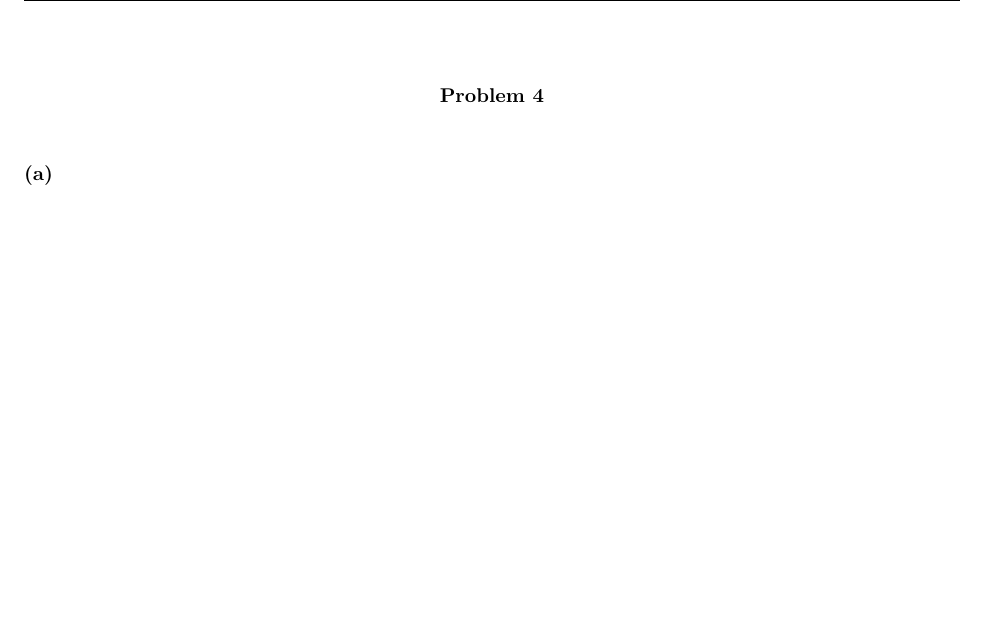
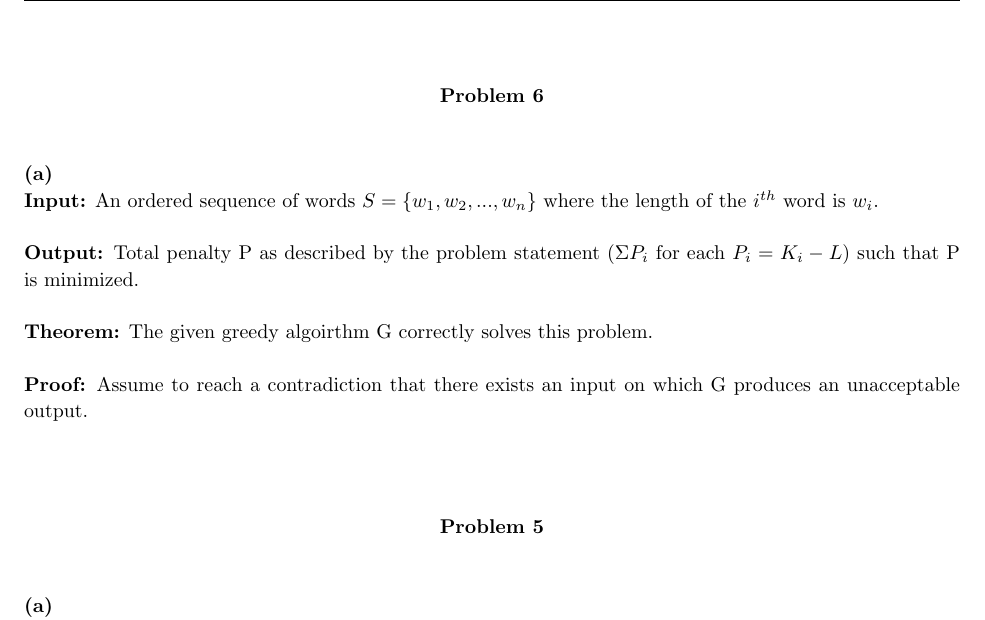
Before and after one commit to rab170/algorithm-Design, a LaTeX problem sheet (writeups/03/homework.tex): part of page 2 of 4 before the commit and part of page 2 of 5 after it, cut so that both start at the same text, the shorter picture padded with empty space. Compiled offline with pdfLaTeX.

Commit message:
test changes

```diff
--- a/writeups/03/homework.tex
+++ b/writeups/03/homework.tex
@@ -126,8 +126,32 @@
 
 \pagebreak
 
+
+
+
 \begin{homeworkProblem}
-\centerline{\textbf{Problem 4}}
+\centerline{\textbf{Problem 6}}
+\leavevmode
+\\ \\
+\textbf{(a)}
+\\
+\textbf{Input:} An ordered sequence of words $S = \{w_1, w_2, ... , w_n\}$ where the length of the $i^{th}$ word is $w_i$.
+\\ \\
+\textbf{Output:} Total penalty P as described by the problem statement ($\Sigma P_i$ for each $P_i = K_i - L$) such that P is minimized.
+\\ \\
+\textbf{Theorem:} The given greedy algoirthm G correctly solves this problem.
+\\ \\
+\textbf{Proof:} Assume to reach a contradiction that there exists an input on which G produces an unacceptable output.
+
+
+
+\end{homeworkProblem}
+
+
+
+
+\begin{homeworkProblem}
+\centerline{\textbf{Problem 5}}
 \leavevmode
 \\ \\
 \textbf{(a)}
```
